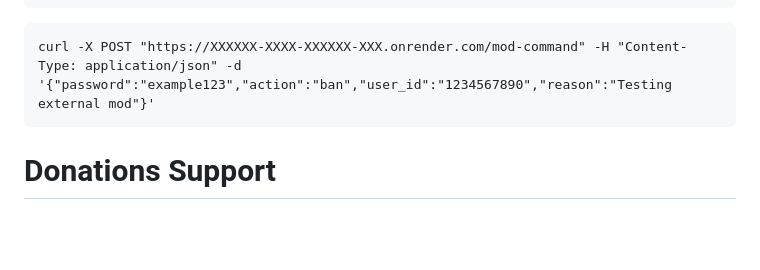
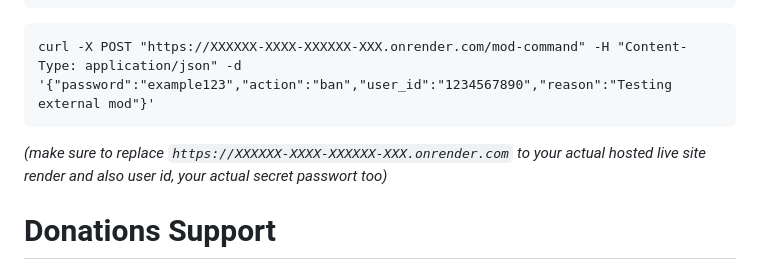
Before and after one commit to User1234Q/discord-remote-moderation-bot, a Markdown page: README.md, the part around the change. Rendered like a GitHub page; blank space fills up the shorter version.

````diff
--- a/README.md
+++ b/README.md
@@ -254,6 +254,8 @@ curl -X POST "https://XXXXXX-XXXX-XXXXXX-XXX.onrender.com/mod-command" -H "Conte
 curl -X POST "https://XXXXXX-XXXX-XXXXXX-XXX.onrender.com/mod-command" -H "Content-Type: application/json" -d '{"password":"example123","action":"ban","user_id":"1234567890","reason":"Testing external mod"}'
 ```
 
+*(make sure to replace `https://XXXXXX-XXXX-XXXXXX-XXX.onrender.com` to your actual hosted live site render and also user id, your actual secret passwort too)*
+
 # Donations Support
 
 Monero/XMR address: 42JDxFhoqZ2ACHQ2DUqGgeikwZFffQC2NAXgyUQqTxsXbWPMAdJSndK6zvihK1dhqeTev2zwnuipS1KGodUHHa2UCYk2SdC
````
